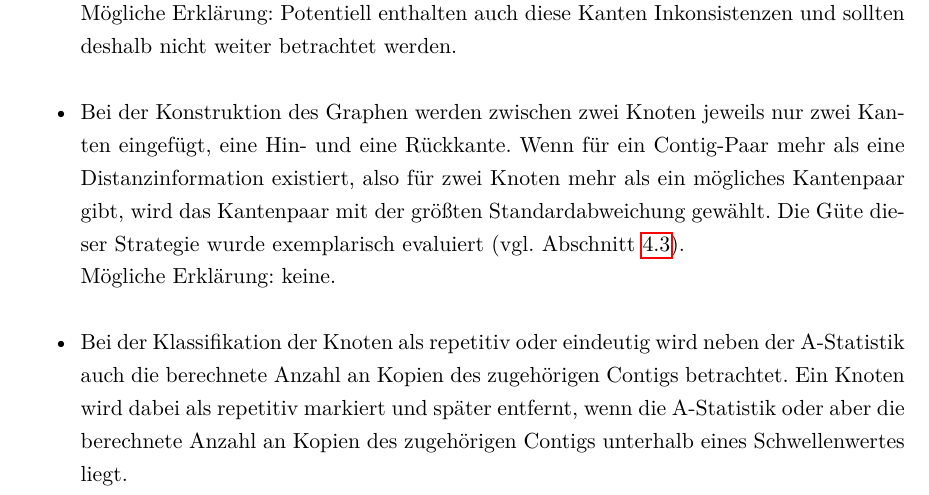
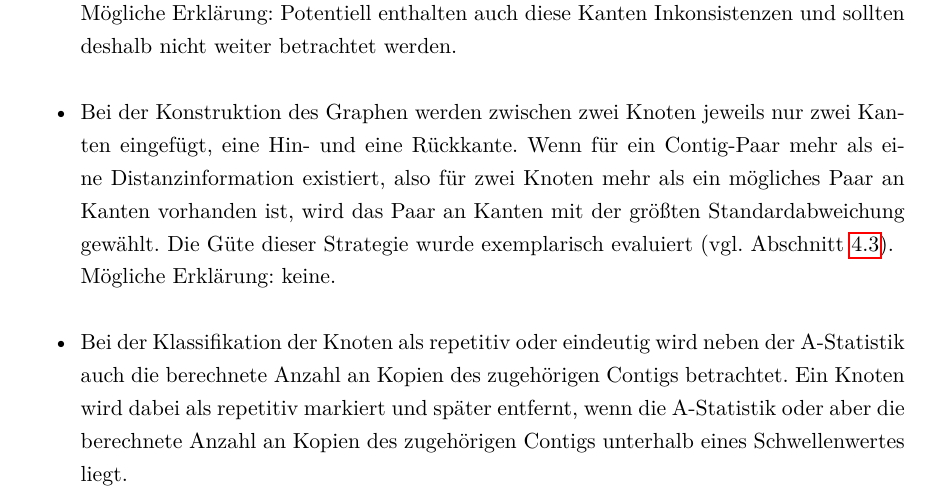
Before and after one commit to dorleosterode/gt-scaffold, a LaTeX paper (doc/ausarbeitung.tex): part of page 15 of 26, cut so that both start at the same text. Compiled offline with pdfLaTeX.

Commit message:
abschnitt 3.4 leicht umformuliert

```diff
--- a/doc/ausarbeitung.tex
+++ b/doc/ausarbeitung.tex
@@ -656,8 +656,8 @@ die Evaluierung der Güte dieser Strategien
 \item Bei der Konstruktion des Graphen werden zwischen zwei Knoten
   jeweils nur zwei Kanten eingefügt, eine Hin- und eine Rückkante.
   Wenn für ein Contig-Paar mehr als eine Distanzinformation existiert,
-  also für zwei Knoten mehr als ein mögliches Kantenpaar gibt,
-  wird das Kantenpaar mit der größten Standardabweichung gewählt.
+  also für zwei Knoten mehr als ein mögliches Paar an Kanten vorhanden ist,
+  wird das Paar an Kanten mit der größten Standardabweichung gewählt.
   Die Güte dieser Strategie wurde exemplarisch evaluiert
   (vgl. Abschnitt~\ref{sec: wunderlich_assert}).\\
   Mögliche Erklärung: keine.
```
